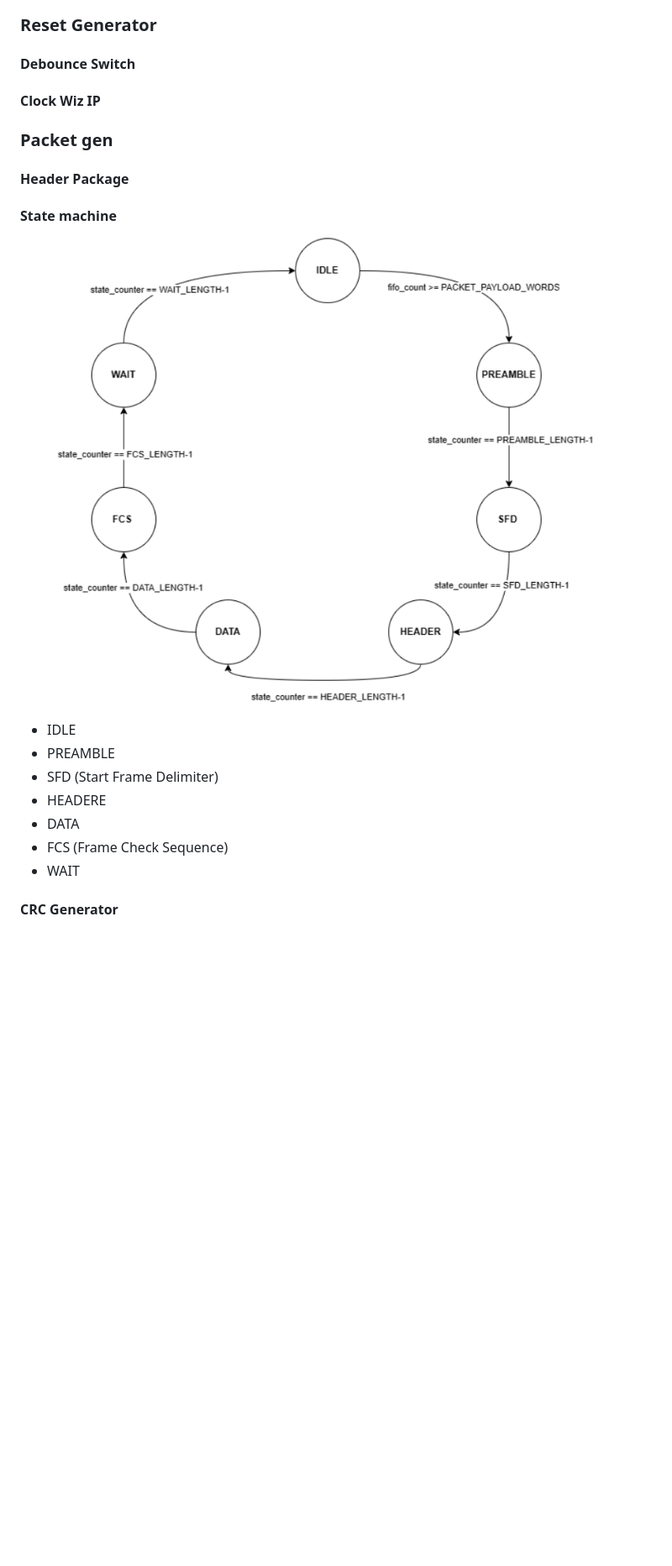
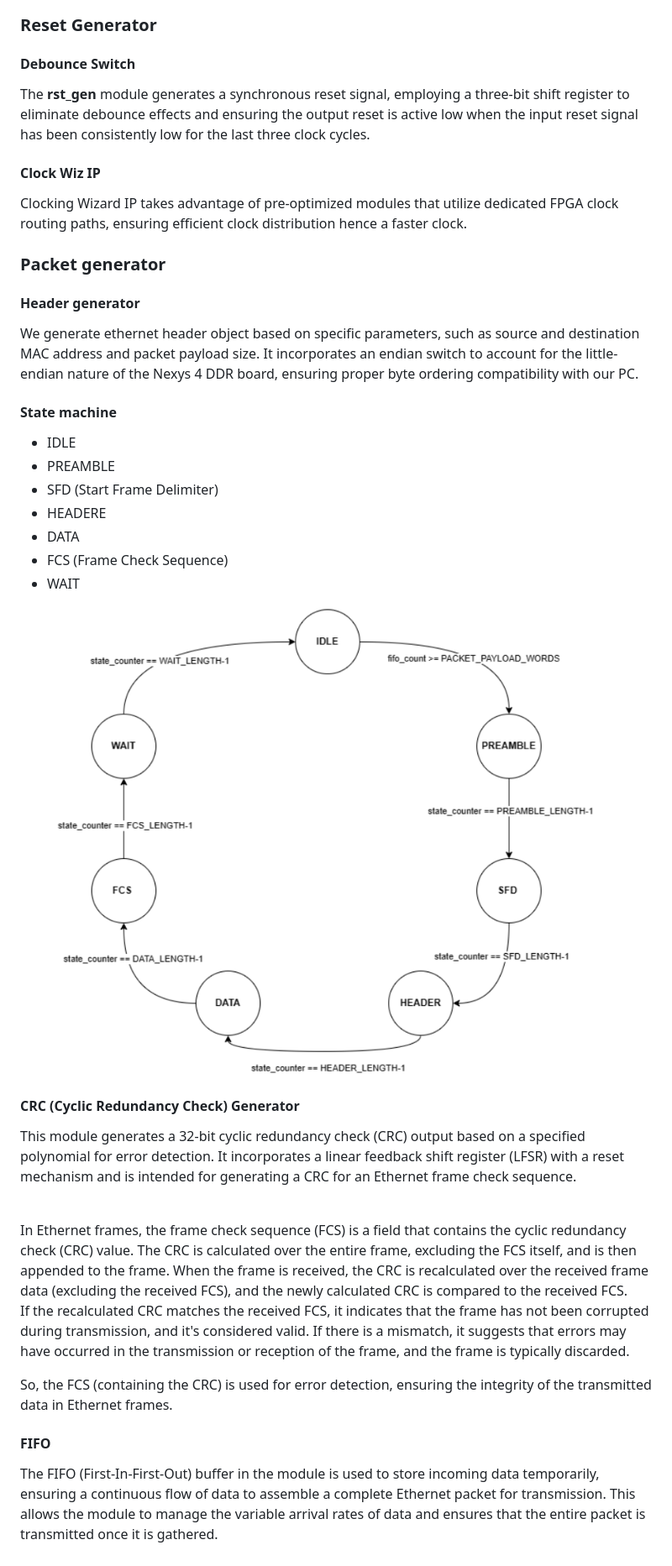
Before and after one commit to the-pinbo/PDM-to-Ethernet-Packet-Generator, a Markdown page: Implementation.md, the part around the change. Shown at 84% size. Rendered like a GitHub page; blank space fills up the shorter version.

```diff
--- a/Implementation.md
+++ b/Implementation.md
@@ -108,26 +108,23 @@ The Ethernet header is a crucial part of network communications, containing seve
 
 #### Debounce Switch
 
-<!-- Mention about the debounce switch -->
+The <b>rst_gen</b> module generates a synchronous reset signal, employing a three-bit shift register to eliminate debounce effects and ensuring the output reset is active low when the input reset signal has been consistently low for the last three clock cycles.
 
 #### Clock Wiz IP
 
-<!-- Mention about the IP -->
+Clocking Wizard IP takes advantage of pre-optimized modules that utilize dedicated FPGA clock routing paths, ensuring efficient clock distribution hence a faster clock.
 
-### Packet gen
+### Packet generator
 
 <!-- Gagana -->
 
-#### Header Package
+#### Header generator
 
-<!-- Gagana -->
+We generate ethernet header object based on specific parameters, such as source and destination MAC address and packet payload size. It incorporates an endian switch to account for the little-endian nature of the Nexys 4 DDR board, ensuring proper byte ordering compatibility with our PC.
 
 #### State machine
 
 <!-- Gagana -->
-
-![State Machine](./Img/fsm_packet_gen.png)
-
 - IDLE
 - PREAMBLE
 - SFD (Start Frame Delimiter)
@@ -136,6 +133,21 @@ The Ethernet header is a crucial part of network communications, containing seve
 - FCS (Frame Check Sequence)
 - WAIT
 
-#### CRC Generator
+![State Machine](./Img/fsm_packet_gen.png)
 
-<!-- Gagana -->
+#### CRC (Cyclic Redundancy Check) Generator
+
+This module generates a 32-bit cyclic redundancy check (CRC) output based on a specified polynomial for error detection. It incorporates a linear feedback shift register (LFSR) with a reset mechanism and is intended for generating a CRC for an Ethernet frame check sequence.
+
+<br>
+In Ethernet frames, the frame check sequence (FCS) is a field that contains the cyclic redundancy check (CRC) value. The CRC is calculated over the entire frame, excluding the FCS itself, and is then appended to the frame. When the frame is received, the CRC is recalculated over the received frame data (excluding the received FCS), and the newly calculated CRC is compared to the received FCS.
+
+<br>
+
+If the recalculated CRC matches the received FCS, it indicates that the frame has not been corrupted during transmission, and it's considered valid. If there is a mismatch, it suggests that errors may have occurred in the transmission or reception of the frame, and the frame is typically discarded.
+
+So, the FCS (containing the CRC) is used for error detection, ensuring the integrity of the transmitted data in Ethernet frames.
+
+#### FIFO
+
+The FIFO (First-In-First-Out) buffer in the module is used to store incoming data temporarily, ensuring a continuous flow of data to assemble a complete Ethernet packet for transmission. This allows the module to manage the variable arrival rates of data and ensures that the entire packet is transmitted once it is gathered.
```
